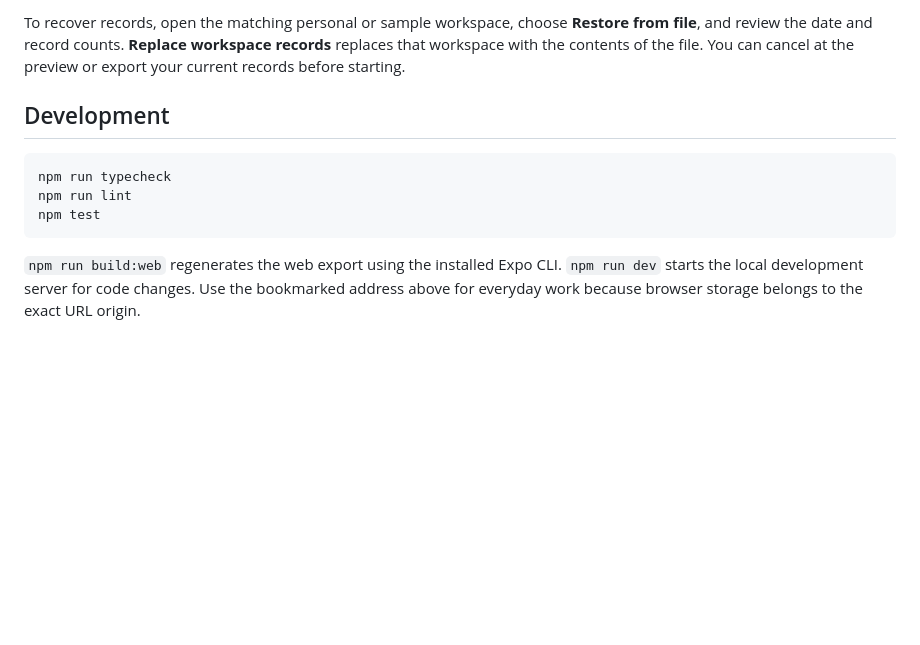
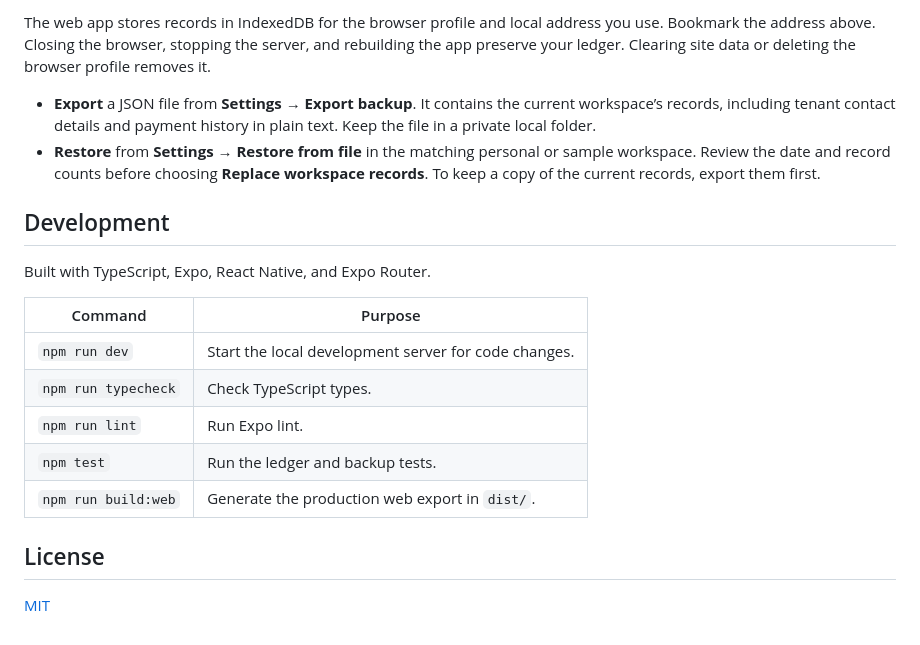
Before and after one commit to haresh1846/rent_manager, a Markdown page: README.md, the part around one of its changes. Rendered like a GitHub page; blank space fills up the shorter version.

````diff
--- a/README.md
+++ b/README.md
@@ -28,12 +43,21 @@ Open **Settings → Export backup** to save a JSON file containing the current w
 
-To recover records, open the matching personal or sample workspace, choose **Restore from file**, and review the date and record counts. **Replace workspace records** replaces that workspace with the contents of the file. You can cancel at the preview or export your current records before starting.
+The web app stores records in IndexedDB for the browser profile and local address you use. Bookmark the address above. Closing the browser, stopping the server, and rebuilding the app preserve your ledger. Clearing site data or deleting the browser profile removes it.
+
+- **Export** a JSON file from **Settings → Export backup**. It contains the current workspace’s records, including tenant contact details and payment history in plain text. Keep the file in a private local folder.
+- **Restore** from **Settings → Restore from file** in the matching personal or sample workspace. Review the date and record counts before choosing **Replace workspace records**. To keep a copy of the current records, export them first.
 
 ## Development
 
-```sh
-npm run typecheck
-npm run lint
-npm test
-```
+Built with TypeScript, Expo, React Native, and Expo Router.
 
-`npm run build:web` regenerates the web export using the installed Expo CLI. `npm run dev` starts the local development server for code changes. Use the bookmarked address above for everyday work because browser storage belongs to the exact URL origin.
+| Command | Purpose |
+| --- | --- |
+| `npm run dev` | Start the local development server for code changes. |
+| `npm run typecheck` | Check TypeScript types. |
+| `npm run lint` | Run Expo lint. |
+| `npm test` | Run the ledger and backup tests. |
+| `npm run build:web` | Generate the production web export in `dist/`. |
+
+## License
+
+[MIT](LICENSE)
````
Also changed, not shown: other parts of README.md (+26 -11 lines), docs/images/portfolio-overview.png (added).
